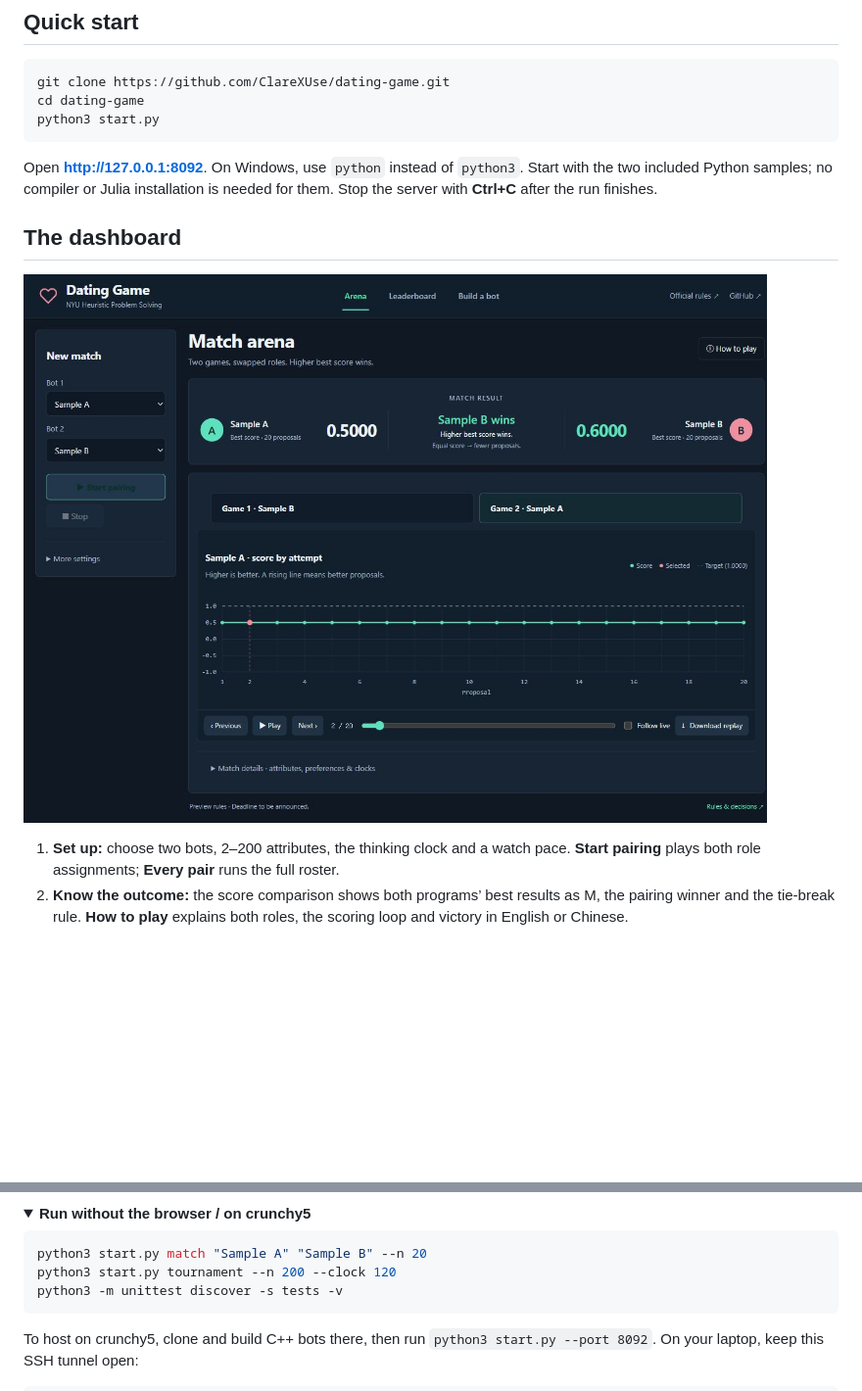
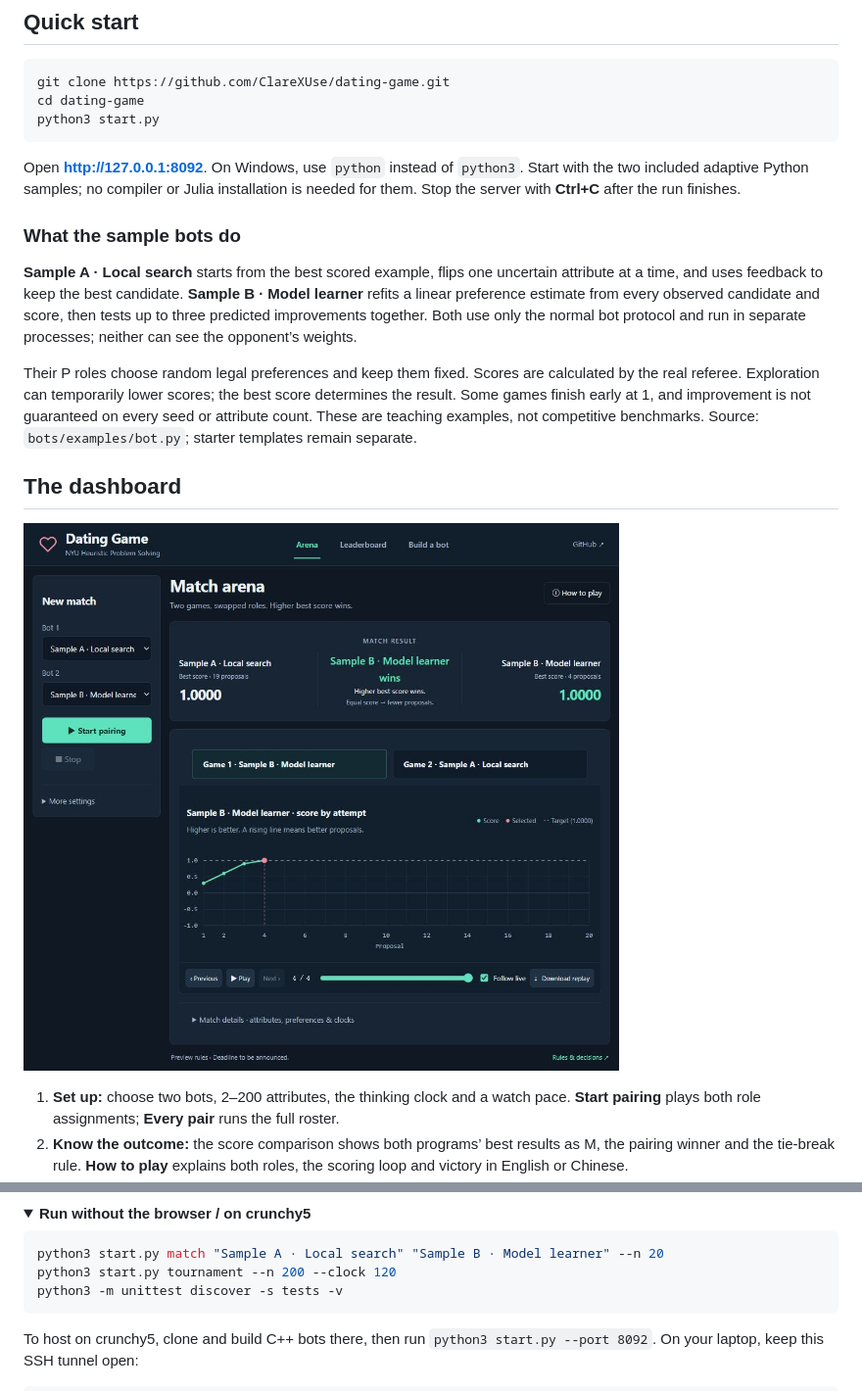
Before and after one commit to ClareXUse/dating-game, a Markdown page: README.md, 2 parts joined by grey strips. Shown at 98% size. Drawn GitHub-style; pictures changed too: docs/screenshots/dashboard.jpg; folded sections open; blank space fills up the shorter version.

Commit message:
Add two feedback-driven sample opponents

````diff
--- a/README.md
+++ b/README.md
@@ -28,7 +28,13 @@ cd dating-game
 python3 start.py
 ```
 
-Open **http://127.0.0.1:8092**. On Windows, use `python` instead of `python3`. Start with the two included Python samples; no compiler or Julia installation is needed for them. Stop the server with **Ctrl+C** after the run finishes.
+Open **http://127.0.0.1:8092**. On Windows, use `python` instead of `python3`. Start with the two included adaptive Python samples; no compiler or Julia installation is needed for them. Stop the server with **Ctrl+C** after the run finishes.
+
+### What the sample bots do
+
+**Sample A · Local search** starts from the best scored example, flips one uncertain attribute at a time, and uses feedback to keep the best candidate. **Sample B · Model learner** refits a linear preference estimate from every observed candidate and score, then tests up to three predicted improvements together. Both use only the normal bot protocol and run in separate processes; neither can see the opponent’s weights.
+
+Their P roles choose random legal preferences and keep them fixed. Scores are calculated by the real referee. Exploration can temporarily lower scores; the best score determines the result. Some games finish early at 1, and improvement is not guaranteed on every seed or attribute count. These are teaching examples, not competitive benchmarks. Source: `bots/examples/bot.py`; starter templates remain separate.
 
 ## The dashboard
 
@@ -60,7 +66,7 @@ Full records save to `results/<timestamp>.json` and restore automatically after
 <summary><b>Run without the browser / on crunchy5</b></summary>
 
 ```sh
-python3 start.py match "Sample A" "Sample B" --n 20
+python3 start.py match "Sample A · Local search" "Sample B · Model learner" --n 20
 python3 start.py tournament --n 200 --clock 120
 python3 -m unittest discover -s tests -v
 ```
````
Also changed, not shown: 2 other files.
